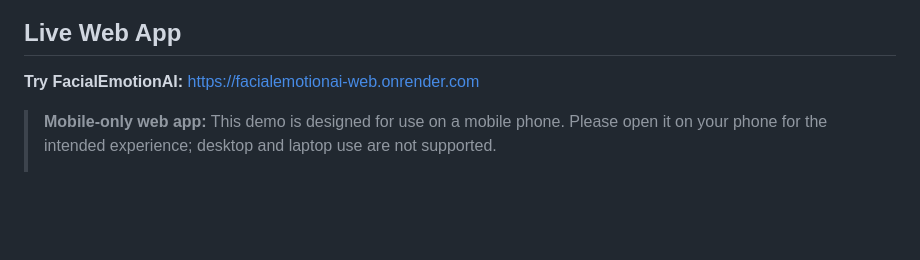
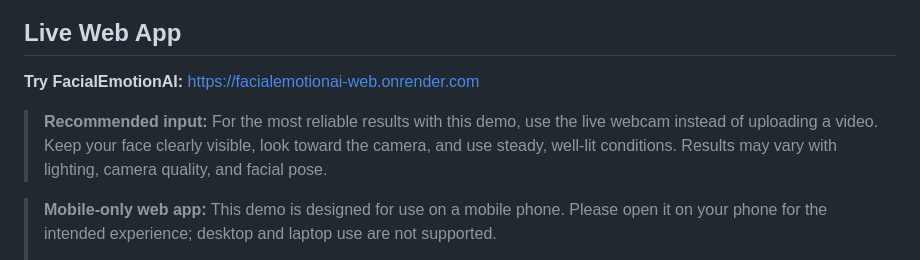
Before and after one commit to arianharashchi-lang/FacialEmotionAI, a Markdown page: README.md, the part around the change. Drawn GitHub-style; blank space fills up the shorter version.

Commit message:
docs: add live webcam usage recommendation

```diff
--- a/README.md
+++ b/README.md
@@ -11,6 +11,8 @@
 ## Live Web App
 
 **Try FacialEmotionAI:** https://facialemotionai-web.onrender.com
+
+> **Recommended input:** For the most reliable results with this demo, use the live webcam instead of uploading a video. Keep your face clearly visible, look toward the camera, and use steady, well-lit conditions. Results may vary with lighting, camera quality, and facial pose.
 
 > **Mobile-only web app:** This demo is designed for use on a mobile phone. Please open it on your phone for the intended experience; desktop and laptop use are not supported.
 >
```
